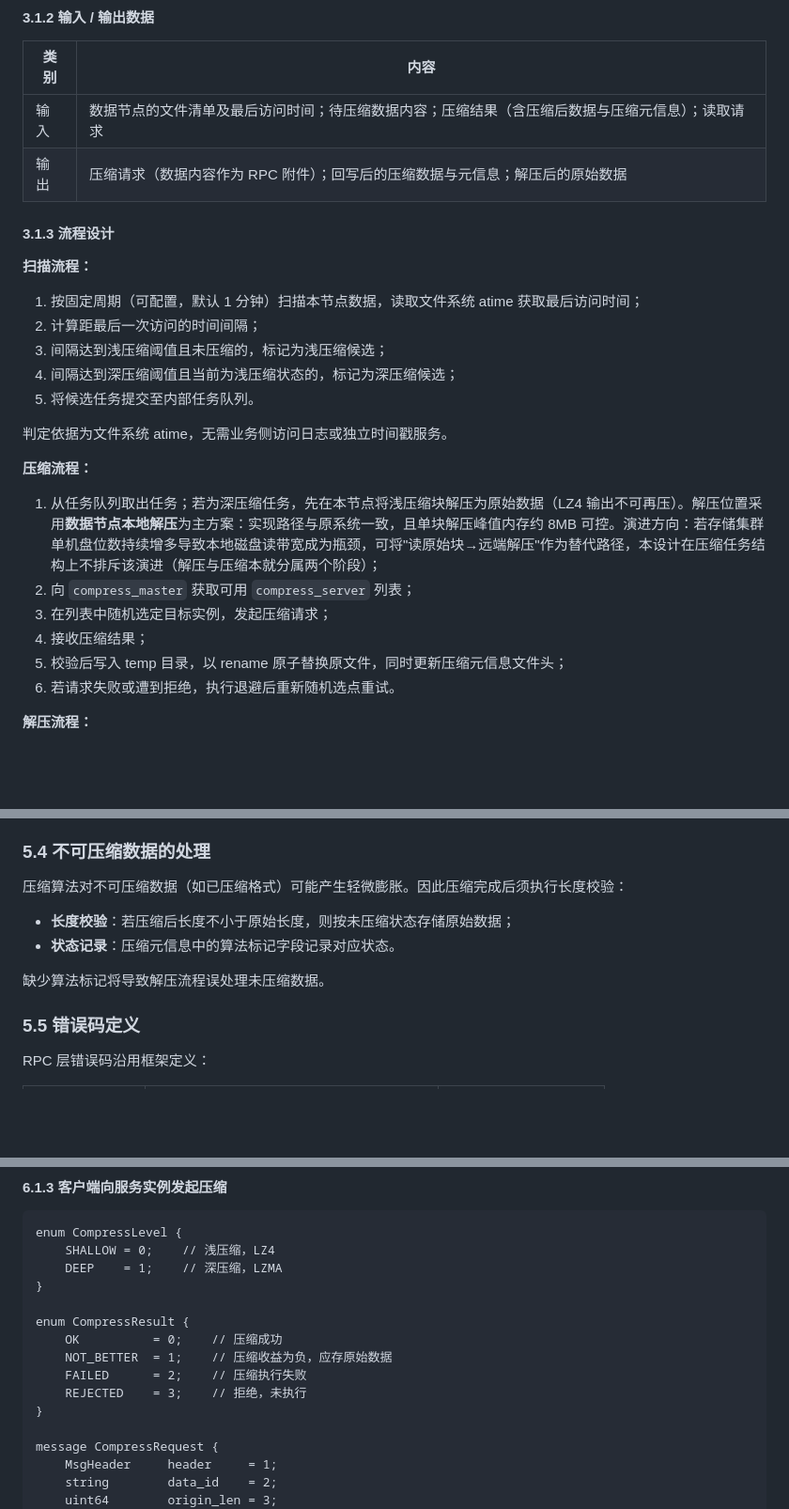
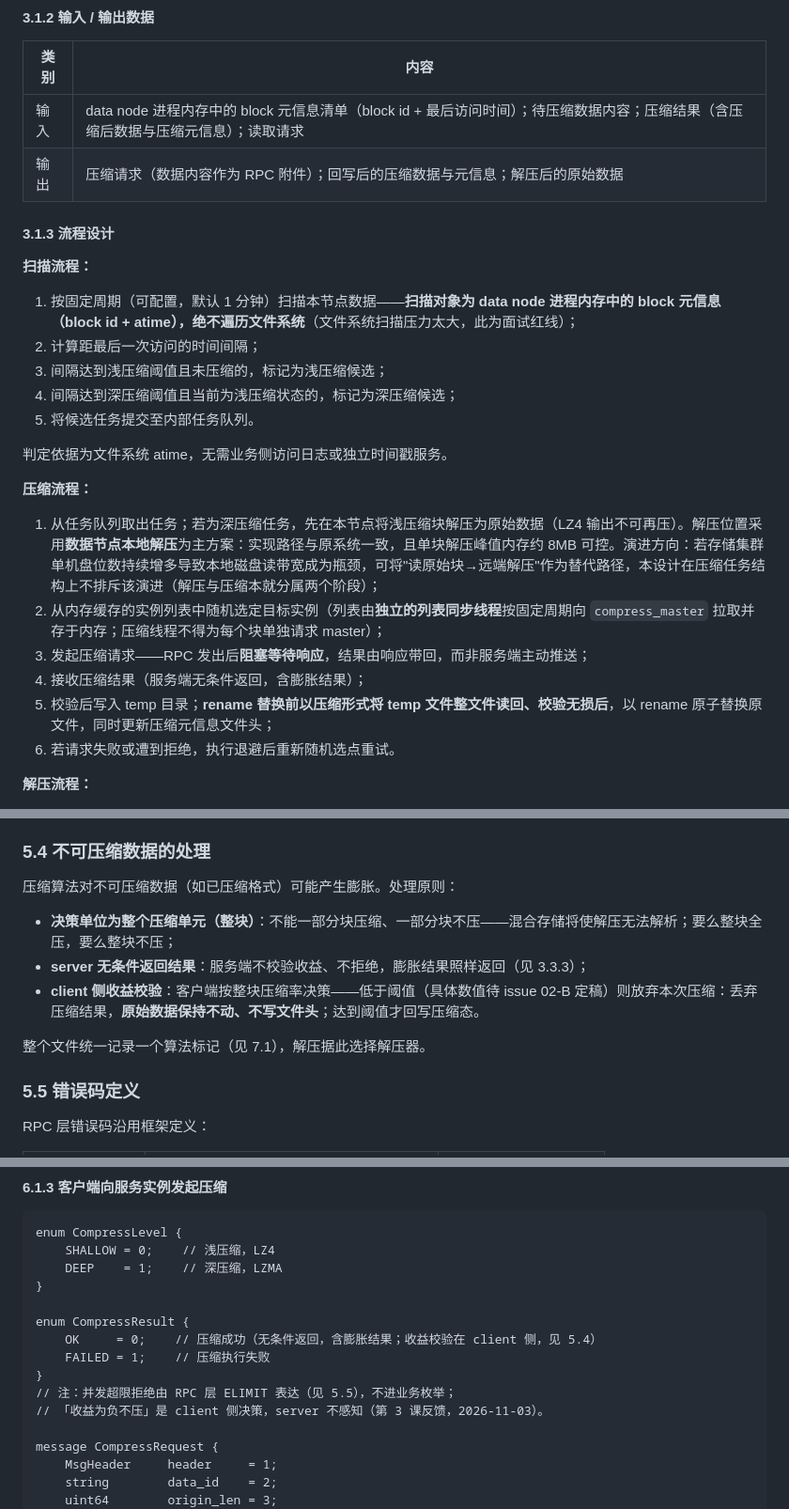
Before and after one commit to WitherLzero/distributed-compress-system, a Markdown page: docs/design/design-document.md, 3 parts joined by grey strips. Shown at 94% size. Drawn GitHub-style; blank space fills up the shorter version.

```diff
--- a/docs/design/design-document.md
+++ b/docs/design/design-document.md
@@ -117,14 +121,14 @@
 
 | 类别 | 内容 |
 |---|---|
-| 输入 | 数据节点的文件清单及最后访问时间；待压缩数据内容；压缩结果（含压缩后数据与压缩元信息）；读取请求 |
+| 输入 | data node 进程内存中的 block 元信息清单（block id + 最后访问时间）；待压缩数据内容；压缩结果（含压缩后数据与压缩元信息）；读取请求 |
 | 输出 | 压缩请求（数据内容作为 RPC 附件）；回写后的压缩数据与元信息；解压后的原始数据 |
 
 #### 3.1.3 流程设计
 
 **扫描流程：**
 
-1. 按固定周期（可配置，默认 1 分钟）扫描本节点数据，读取文件系统 atime 获取最后访问时间；
+1. 按固定周期（可配置，默认 1 分钟）扫描本节点数据——**扫描对象为 data node 进程内存中的 block 元信息（block id + atime），绝不遍历文件系统**（文件系统扫描压力太大，此为面试红线）；
 2. 计算距最后一次访问的时间间隔；
 3. 间隔达到浅压缩阈值且未压缩的，标记为浅压缩候选；
 4. 间隔达到深压缩阈值且当前为浅压缩状态的，标记为深压缩候选；
@@ -135,10 +139,10 @@
 **压缩流程：**
 
 1. 从任务队列取出任务；若为深压缩任务，先在本节点将浅压缩块解压为原始数据（LZ4 输出不可再压）。解压位置采用**数据节点本地解压**为主方案：实现路径与原系统一致，且单块解压峰值内存约 8MB 可控。演进方向：若存储集群单机盘位数持续增多导致本地磁盘读带宽成为瓶颈，可将"读原始块→远端解压"作为替代路径，本设计在压缩任务结构上不排斥该演进（解压与压缩本就分属两个阶段）；
-2. 向 `compress_master` 获取可用 `compress_server` 列表；
-3. 在列表中随机选定目标实例，发起压缩请求；
-4. 接收压缩结果；
-5. 校验后写入 temp 目录，以 rename 原子替换原文件，同时更新压缩元信息文件头；
+2. 从内存缓存的实例列表中随机选定目标实例（列表由**独立的列表同步线程**按固定周期向 `compress_master` 拉取并存于内存；压缩线程不得为每个块单独请求 master）；
+3. 发起压缩请求——RPC 发出后**阻塞等待响应**，结果由响应带回，而非服务端主动推送；
+4. 接收压缩结果（服务端无条件返回，含膨胀结果）；
+5. 校验后写入 temp 目录；**rename 替换前以压缩形式将 temp 文件整文件读回、校验无损后**，以 rename 原子替换原文件，同时更新压缩元信息文件头；
 6. 若请求失败或遭到拒绝，执行退避后重新随机选点重试。
 
 **解压流程：**
@@ -421,12 +427,13 @@ compress_client 所在的 datanode 节点同时承载前台数据读写业务，
 
 ### 5.4 不可压缩数据的处理
 
-压缩算法对不可压缩数据（如已压缩格式）可能产生轻微膨胀。因此压缩完成后须执行长度校验：
+压缩算法对不可压缩数据（如已压缩格式）可能产生膨胀。处理原则：
 
-- **长度校验**：若压缩后长度不小于原始长度，则按未压缩状态存储原始数据；
-- **状态记录**：压缩元信息中的算法标记字段记录对应状态。
+- **决策单位为整个压缩单元（整块）**：不能一部分块压缩、一部分块不压——混合存储将使解压无法解析；要么整块全压，要么整块不压；
+- **server 无条件返回结果**：服务端不校验收益、不拒绝，膨胀结果照样返回（见 3.3.3）；
+- **client 侧收益校验**：客户端按整块压缩率决策——低于阈值（具体数值待 issue 02-B 定稿）则放弃本次压缩：丢弃压缩结果，**原始数据保持不动、不写文件头**；达到阈值才回写压缩态。
 
-缺少算法标记将导致解压流程误处理未压缩数据。
+整个文件统一记录一个算法标记（见 7.1），解压据此选择解压器。
 
 ### 5.5 错误码定义
 
@@ -536,11 +543,11 @@ enum CompressLevel {
 }
 
 enum CompressResult {
-    OK          = 0;    // 压缩成功
-    NOT_BETTER  = 1;    // 压缩收益为负，应存原始数据
-    FAILED      = 2;    // 压缩执行失败
-    REJECTED    = 3;    // 拒绝，未执行
+    OK     = 0;    // 压缩成功（无条件返回，含膨胀结果；收益校验在 client 侧，见 5.4）
+    FAILED = 1;    // 压缩执行失败
 }
+// 注：并发超限拒绝由 RPC 层 ELIMIT 表达（见 5.5），不进业务枚举；
+// 「收益为负不压」是 client 侧决策，server 不感知（第 3 课反馈，2026-11-03）。
 
 message CompressRequest {
     MsgHeader     header     = 1;
```
Also changed, not shown: other parts of docs/design/design-document.md (+40 -30 lines), GLOSSARY.md (+7 -7 lines), docs/adr/0003-c-abi-client-interface.md (+3 -1 lines), docs/adr/0005-client-interface-cpp.md (added, +45 -0 lines), docs/diagrams/compress-system.drawio.png, docs/diagrams/flow-compress.drawio.png, docs/diagrams/flow-cooling.drawio.png (added), 3 other files.
